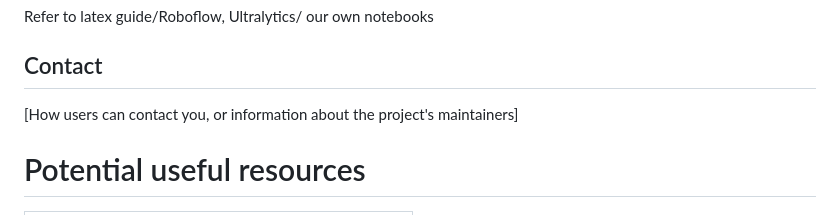
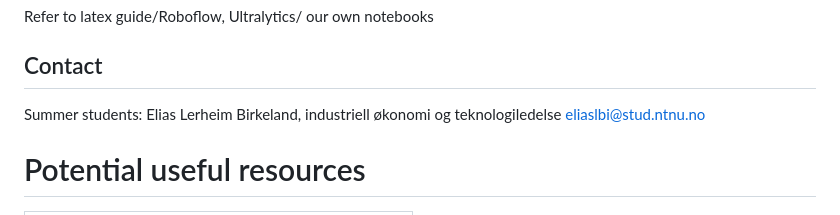
Before and after one commit to Kystverket/summer23ai-building-colors, a Markdown page: readme.md, the part around the change. Rendered like a GitHub page.

Commit message:
readme test

```diff
--- a/readme.md
+++ b/readme.md
@@ -67,7 +67,11 @@ What they are and how to run them.
 Refer to latex guide/Roboflow, Ultralytics/ our own notebooks
 
 ## Contact <a name="contact"></a>
-[How users can contact you, or information about the project's maintainers]
+Summer students:
+Elias Lerheim Birkeland, industriell økonomi og teknologiledelse
+eliaslbi@stud.ntnu.no
+
+
 
 
 
```
